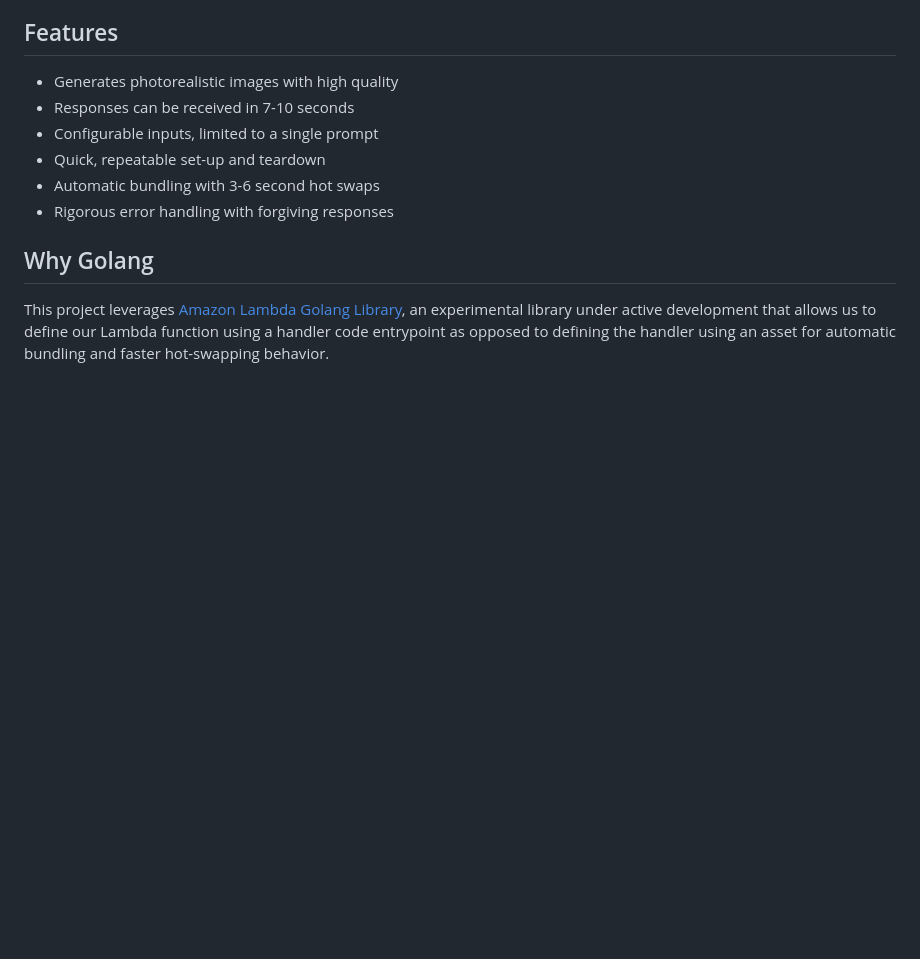
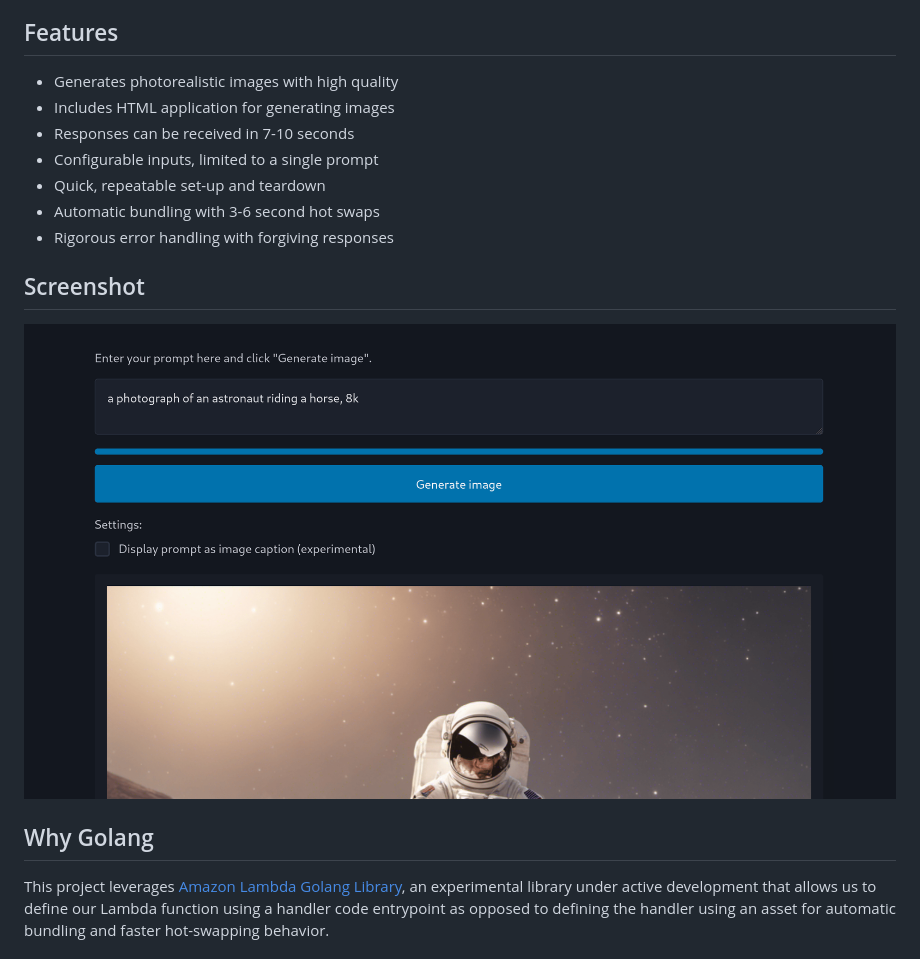
Before and after one commit to vhscom/sdxl-cdk-go, a Markdown page: README.md, the part around the change. Rendered like a GitHub page; pictures changed too: screenshot.png (added); blank space fills up the shorter version.

Commit message:
feat: add image generator html app

```diff
--- a/README.md
+++ b/README.md
@@ -7,11 +7,16 @@ A CDK pattern for generating images using [AWS Bedrock](https://aws.amazon.com/b
 ## Features
 
 - Generates photorealistic images with high quality
+- Includes HTML application for generating images
 - Responses can be received in 7-10 seconds
 - Configurable inputs, limited to a single prompt
 - Quick, repeatable set-up and teardown
 - Automatic bundling with 3-6 second hot swaps
 - Rigorous error handling with forgiving responses
+
+## Screenshot
+
+![Screenshot](screenshot.png)
 
 ## Why Golang
 
```
Also changed, not shown: 1 other file.
